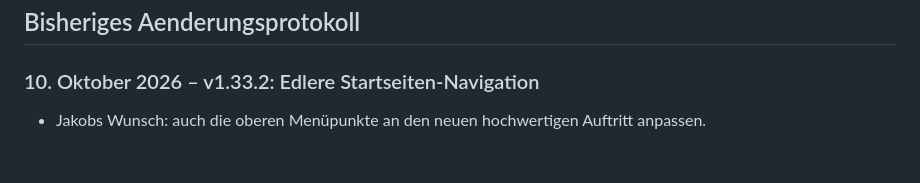
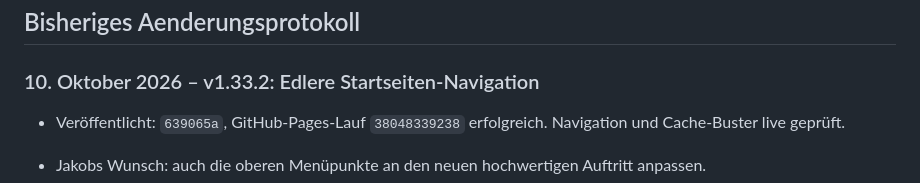
Before and after one commit to JakobSawazki/sawazki-electronics, a Markdown page: docs/documentation.md, the part around the change. Rendered like a GitHub page; blank space fills up the shorter version.

```diff
--- a/docs/documentation.md
+++ b/docs/documentation.md
@@ -239,6 +239,8 @@ Nach dem Veröffentlichen:
 ## Bisheriges Aenderungsprotokoll
 
 ### 10. Oktober 2026 – v1.33.2: Edlere Startseiten-Navigation
+
+- Veröffentlicht: `639065a`, GitHub-Pages-Lauf `38048339238` erfolgreich. Navigation und Cache-Buster live geprüft.
 
 - Jakobs Wunsch: auch die oberen Menüpunkte an den neuen hochwertigen Auftritt anpassen.
 - Navigation der Startseite als zusammenhängende stahlblaue Leiste mit feiner Metallkante, abgestimmten Abständen und dezenten hinterlegten Hover-/Fokusflächen. Helle Schrift auf Navy sorgt in beiden Themes für klare Kontraste.
```
Also changed, not shown: docs/tasks.md (+1 -1 lines).
